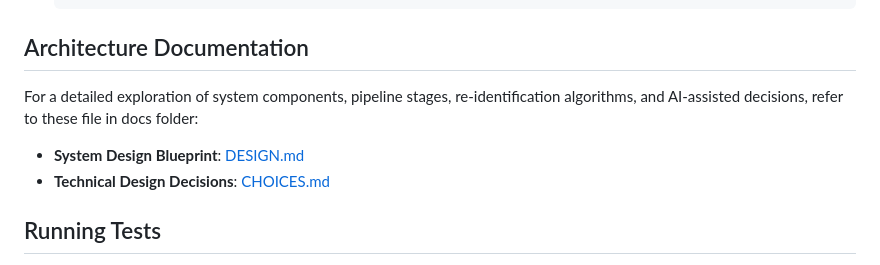
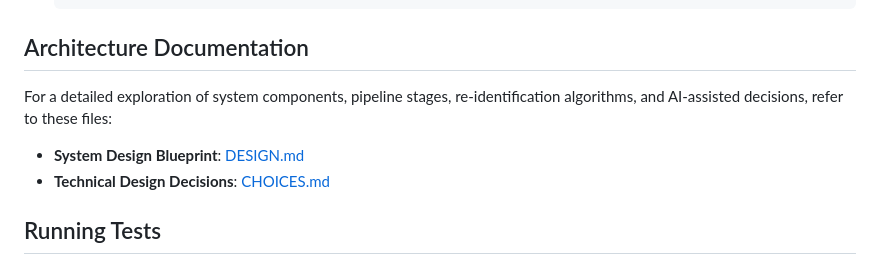
Before and after one commit to Ajita369/TrackLens, a Markdown page: README.md, the part around the change. GitHub-like rendering.

Commit message:
docs: Move DESIGN.md and CHOICES.md to root and update references in README.md

```diff
--- a/README.md
+++ b/README.md
@@ -79,9 +79,9 @@ TrackLens includes a live-updating web-based dashboard that visualizes traffic m
 
 ## Architecture Documentation
 
-For a detailed exploration of system components, pipeline stages, re-identification algorithms, and AI-assisted decisions, refer to these file in docs folder:
-* **System Design Blueprint**: [DESIGN.md](file:///C:/projects/TrackLens/docs/DESIGN.md)
-* **Technical Design Decisions**: [CHOICES.md](file:///C:/projects/TrackLens/docs/CHOICES.md)
+For a detailed exploration of system components, pipeline stages, re-identification algorithms, and AI-assisted decisions, refer to these files:
+* **System Design Blueprint**: [DESIGN.md](file:///C:/projects/TrackLens/DESIGN.md)
+* **Technical Design Decisions**: [CHOICES.md](file:///C:/projects/TrackLens/CHOICES.md)
 
 ## Running Tests
 
```
Also changed, not shown: CHOICES.md (renamed from docs/CHOICES.md), DESIGN.md (renamed from docs/DESIGN.md).
